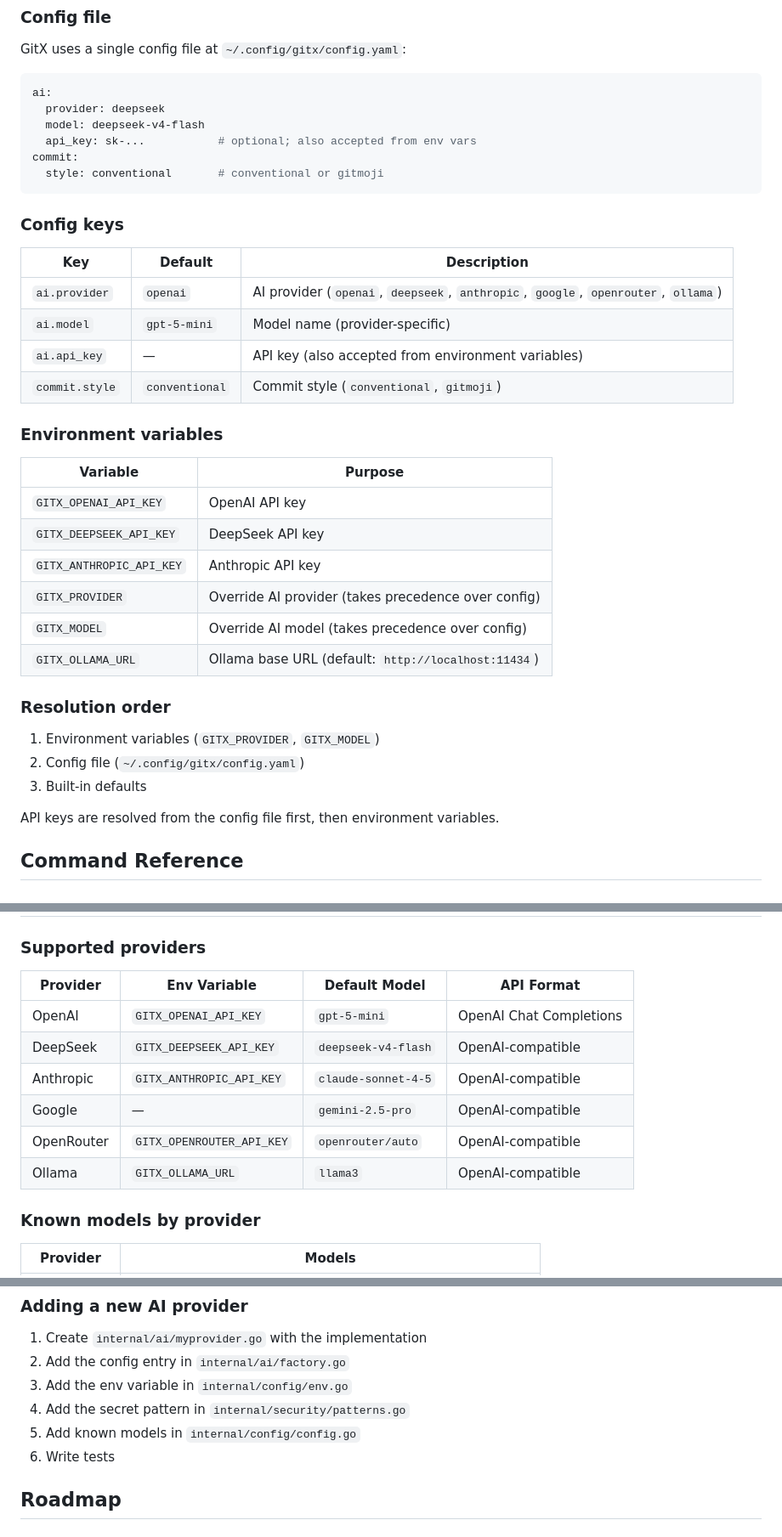
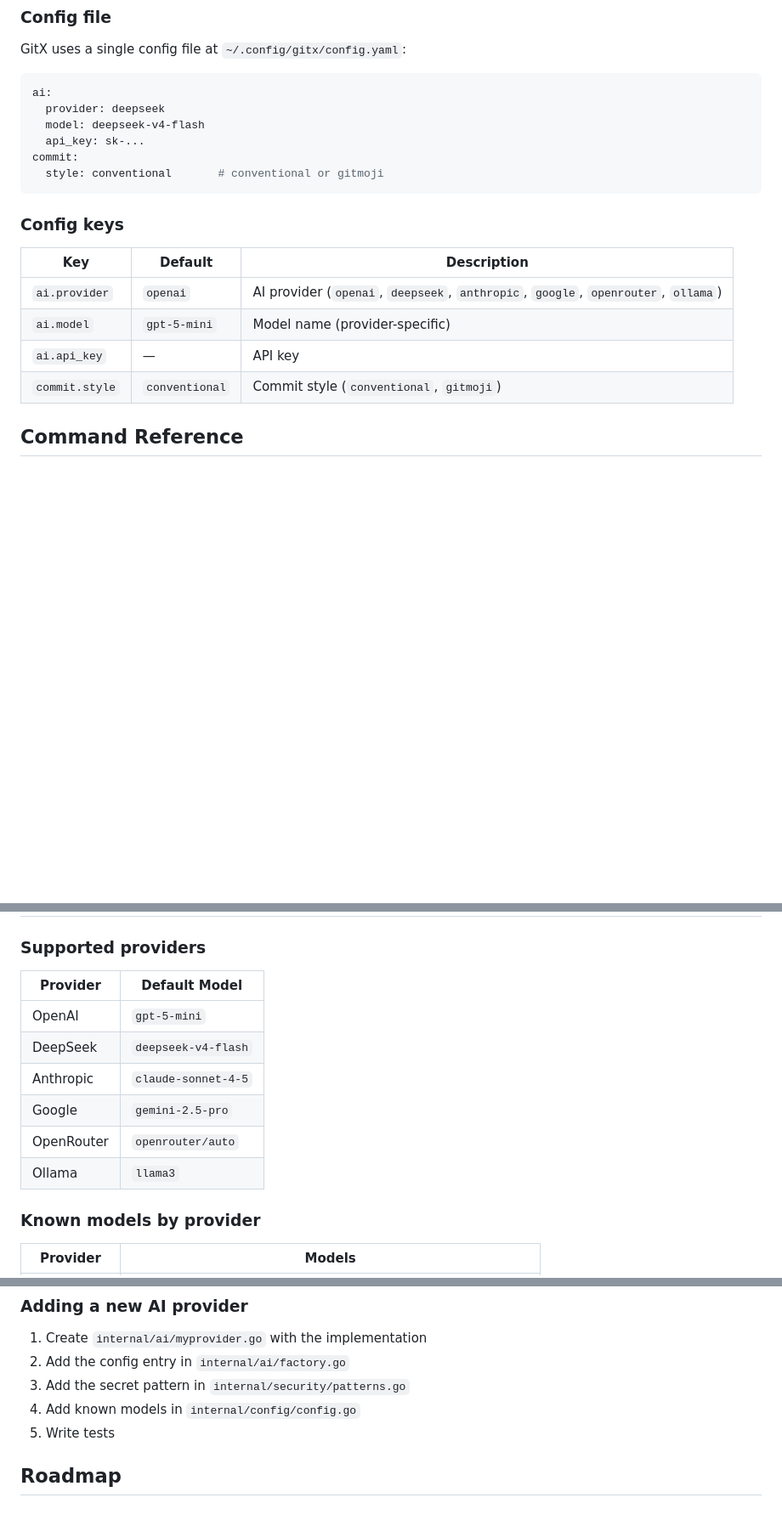
Before and after one commit to deveasyclick/gitx, a Markdown page: README.md, 3 parts joined by grey strips. Shown at 85% size. Drawn GitHub-style; blank space fills up the shorter version.

Commit message:
docs: remove environment variable documentation and simplify configuration section

````diff
--- a/README.md
+++ b/README.md
@@ -122,7 +122,7 @@ GitX uses a single config file at `~/.config/gitx/config.yaml`:
 ai:
   provider: deepseek
   model: deepseek-v4-flash
-  api_key: sk-...           # optional; also accepted from env vars
+  api_key: sk-...
 commit:
   style: conventional       # conventional or gitmoji
 ```
@@ -133,27 +133,8 @@ commit:
 |-----|---------|-------------|
 | `ai.provider` | `openai` | AI provider (`openai`, `deepseek`, `anthropic`, `google`, `openrouter`, `ollama`) |
 | `ai.model` | `gpt-5-mini` | Model name (provider-specific) |
-| `ai.api_key` | — | API key (also accepted from environment variables) |
+| `ai.api_key` | — | API key |
 | `commit.style` | `conventional` | Commit style (`conventional`, `gitmoji`) |
-
-### Environment variables
-
-| Variable | Purpose |
-|----------|---------|
-| `GITX_OPENAI_API_KEY` | OpenAI API key |
-| `GITX_DEEPSEEK_API_KEY` | DeepSeek API key |
-| `GITX_ANTHROPIC_API_KEY` | Anthropic API key |
-| `GITX_PROVIDER` | Override AI provider (takes precedence over config) |
-| `GITX_MODEL` | Override AI model (takes precedence over config) |
-| `GITX_OLLAMA_URL` | Ollama base URL (default: `http://localhost:11434`) |
-
-### Resolution order
-
-1. Environment variables (`GITX_PROVIDER`, `GITX_MODEL`)
-2. Config file (`~/.config/gitx/config.yaml`)
-3. Built-in defaults
-
-API keys are resolved from the config file first, then environment variables.
 
 ## Command Reference
 
@@ -297,14 +278,14 @@ Machine-readable JSON output for scripts and CI pipelines.
 
 ### Supported providers
 
-| Provider | Env Variable | Default Model | API Format |
-|----------|-------------|---------------|------------|
-| OpenAI | `GITX_OPENAI_API_KEY` | `gpt-5-mini` | OpenAI Chat Completions |
-| DeepSeek | `GITX_DEEPSEEK_API_KEY` | `deepseek-v4-flash` | OpenAI-compatible |
-| Anthropic | `GITX_ANTHROPIC_API_KEY` | `claude-sonnet-4-5` | OpenAI-compatible |
-| Google | — | `gemini-2.5-pro` | OpenAI-compatible |
-| OpenRouter | `GITX_OPENROUTER_API_KEY` | `openrouter/auto` | OpenAI-compatible |
-| Ollama | `GITX_OLLAMA_URL` | `llama3` | OpenAI-compatible |
+| Provider | Default Model |
+|----------|---------------|
+| OpenAI | `gpt-5-mini` |
+| DeepSeek | `deepseek-v4-flash` |
+| Anthropic | `claude-sonnet-4-5` |
+| Google | `gemini-2.5-pro` |
+| OpenRouter | `openrouter/auto` |
+| Ollama | `llama3` |
 
 ### Known models by provider
 
@@ -647,10 +627,9 @@ docs/                         # Documentation
 
 1. Create `internal/ai/myprovider.go` with the implementation
 2. Add the config entry in `internal/ai/factory.go`
-3. Add the env variable in `internal/config/env.go`
-4. Add the secret pattern in `internal/security/patterns.go`
-5. Add known models in `internal/config/config.go`
-6. Write tests
+3. Add the secret pattern in `internal/security/patterns.go`
+4. Add known models in `internal/config/config.go`
+5. Write tests
 
 ## Roadmap
 
````
Also changed, not shown: other parts of README.md (+6 -7 lines).
